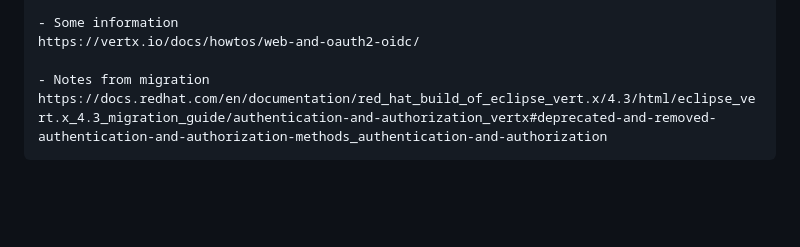
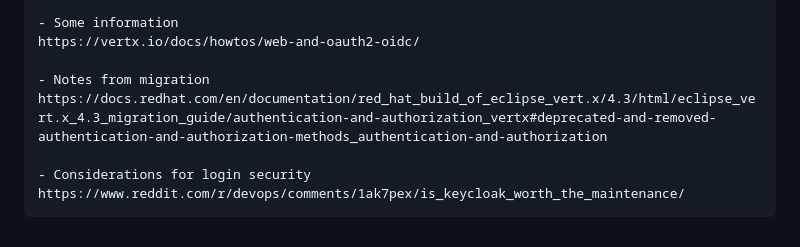
Before and after one commit to runnermann/Vertx-5-example, a Markdown page: README.md, the part around the change. Drawn GitHub-style; blank space fills up the shorter version.

```diff
--- a/README.md
+++ b/README.md
@@ -290,3 +290,6 @@ I recommend these sources:
 
     - Notes from migration
     https://docs.redhat.com/en/documentation/red_hat_build_of_eclipse_vert.x/4.3/html/eclipse_vert.x_4.3_migration_guide/authentication-and-authorization_vertx#deprecated-and-removed-authentication-and-authorization-methods_authentication-and-authorization
+
+    - Considerations for login security
+    https://www.reddit.com/r/devops/comments/1ak7pex/is_keycloak_worth_the_maintenance/
```
